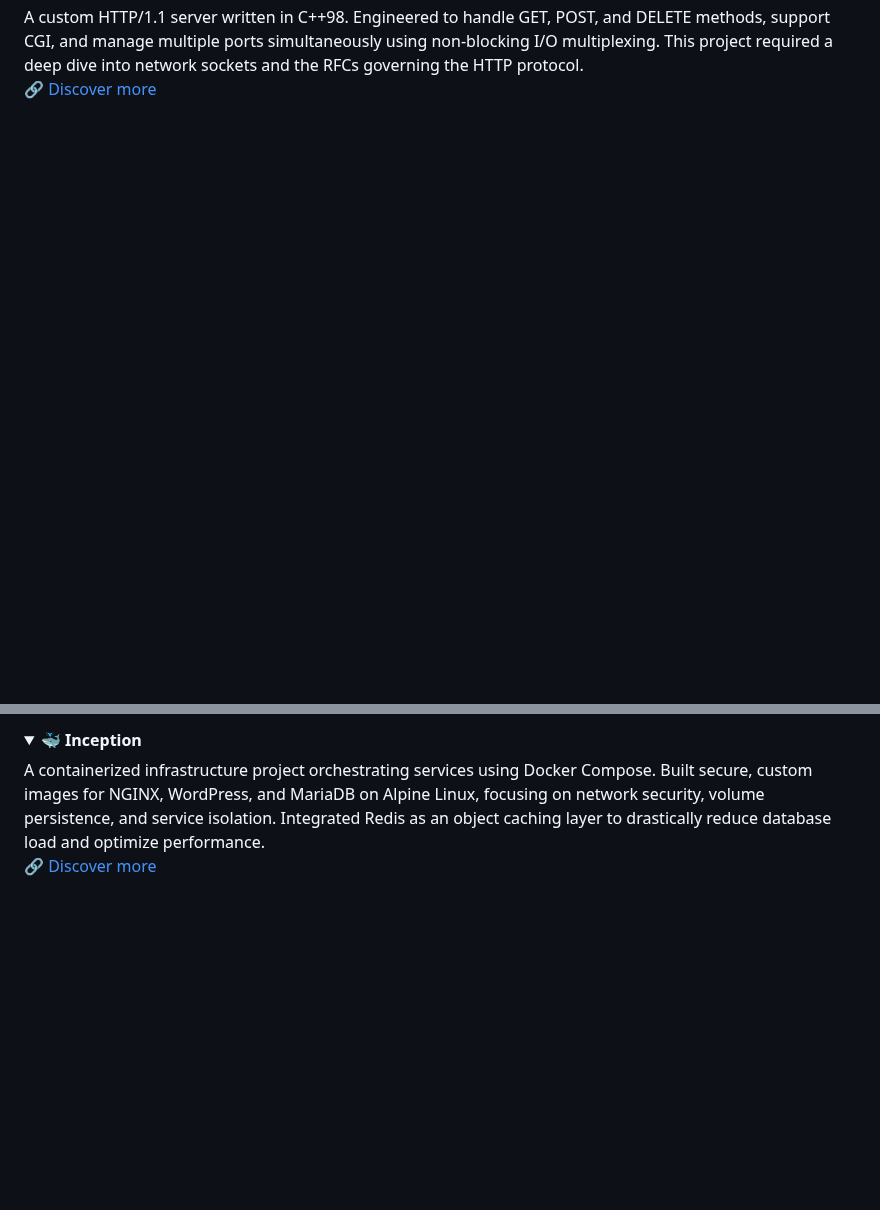
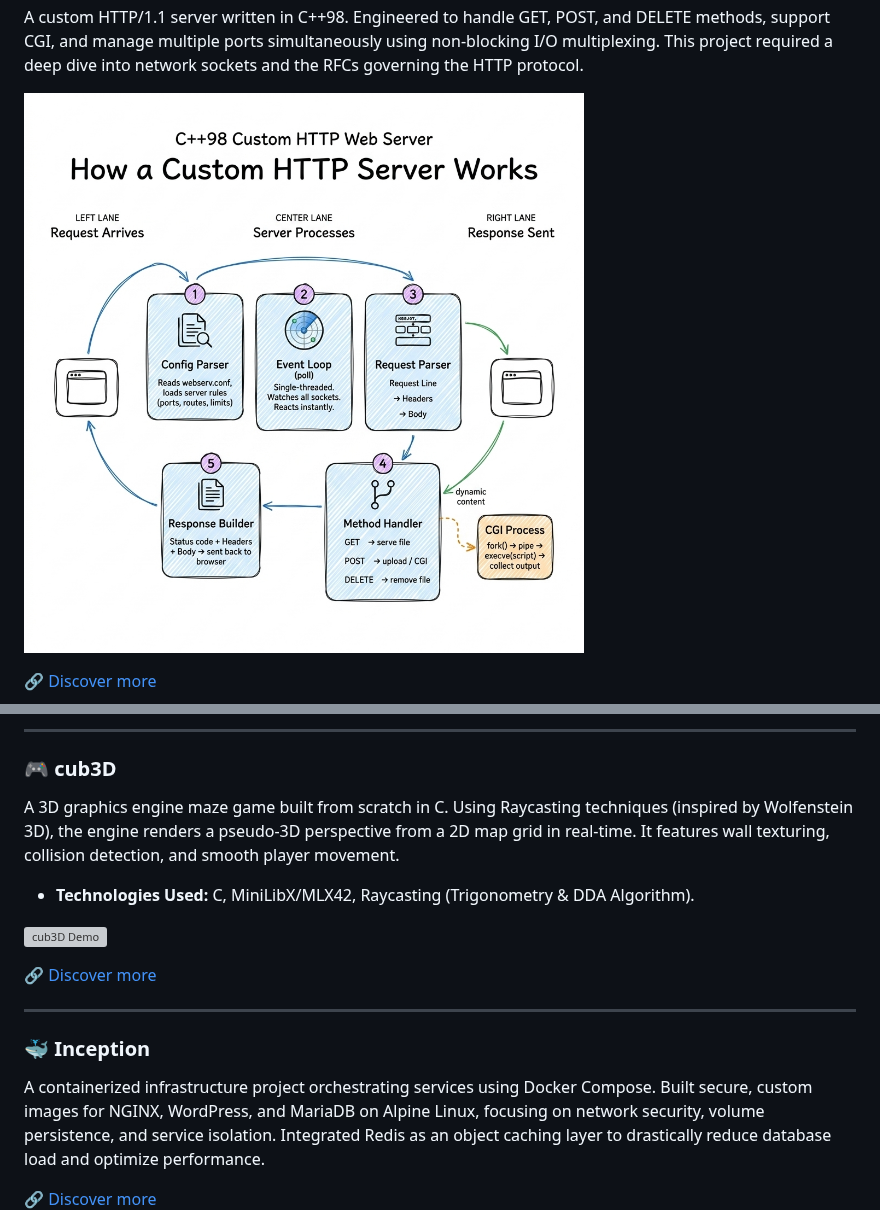
Before and after one commit to Anasqabbal/anasqabbal, a Markdown page: README.md, 2 parts joined by grey strips. Drawn GitHub-style; pictures changed too: how_it_works.png (added); folded sections open; blank space fills up the shorter version; grey boxes are pictures that could not be loaded.

Commit message:
ADD : add some Demo to the current projects

```diff
--- a/README.md
+++ b/README.md
@@ -80,3 +79,5 @@ The capstone full-stack project of the 42 curriculum. I developed a comprehensiv
 A custom HTTP/1.1 server written in C++98. Engineered to handle GET, POST, and DELETE methods, support CGI, and manage multiple ports simultaneously using non-blocking I/O multiplexing. This project required a deep dive into network sockets and the RFCs governing the HTTP protocol.
 
+![How Webserv Works](how_it_works.png)
+
 🔗 [Discover more](https://github.com/anasqabbal/webserver)
@@ -91,6 +91,18 @@ A functional UNIX shell developed from scratch in C. Features include a custom p
 
-<details>
-<summary><b>🐳 Inception</b></summary>
+---
+
+### 🎮 cub3D
+A 3D graphics engine maze game built from scratch in C. Using Raycasting techniques (inspired by Wolfenstein 3D), the engine renders a pseudo-3D perspective from a 2D map grid in real-time. It features wall texturing, collision detection, and smooth player movement.
+
+* **Technologies Used:** C, MiniLibX/MLX42, Raycasting (Trigonometry & DDA Algorithm).
+
+![cub3D Demo](cub3D.gif)
+
+🔗 [Discover more](https://github.com/anasqabbal/cub3D)
+
+---
+
+### 🐳 Inception
 A containerized infrastructure project orchestrating services using Docker Compose. Built secure, custom images for NGINX, WordPress, and MariaDB on Alpine Linux, focusing on network security, volume persistence, and service isolation. Integrated Redis as an object caching layer to drastically reduce database load and optimize performance.
 
 🔗 [Discover more](https://github.com/anasqabbal/Inception)
```
Also changed, not shown: other parts of README.md (+13 -16 lines), 1 other file.
